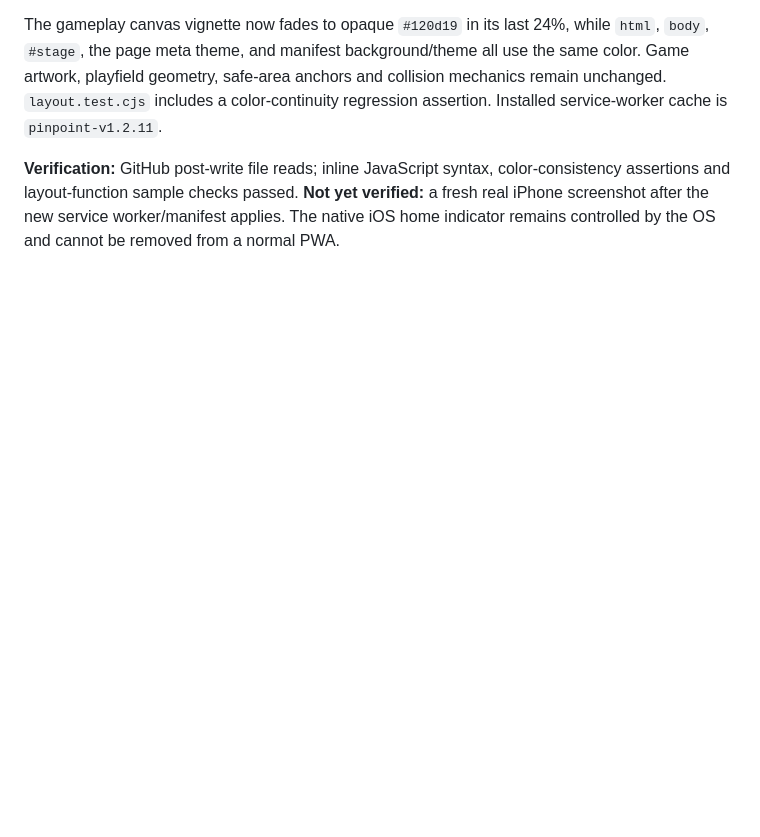
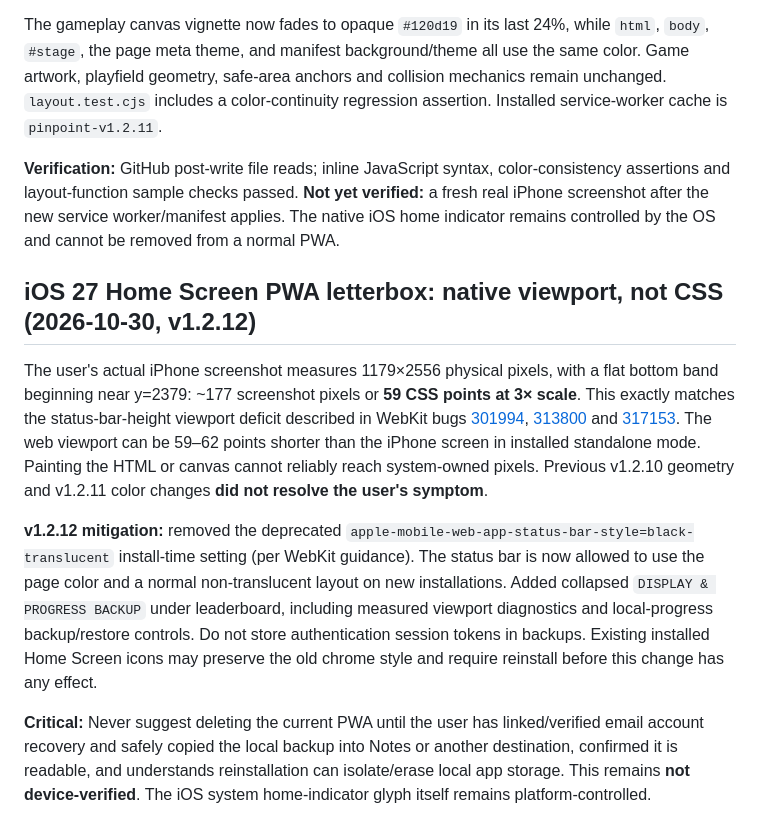
Before and after one commit to itsnotalwin/pinpoint, a Markdown page: DESIGN.md, the part around the change. Rendered like a GitHub page; blank space fills up the shorter version.

Commit message:
Document actual iOS PWA viewport regression and safe reinstall path

```diff
--- a/DESIGN.md
+++ b/DESIGN.md
@@ -36,3 +36,11 @@ A real user screenshot showed a distinct solid-color strip beneath the gameplay
 The gameplay canvas vignette now fades to opaque `#120d19` in its last 24%, while `html`, `body`, `#stage`, the page meta theme, and manifest background/theme all use the same color. Game artwork, playfield geometry, safe-area anchors and collision mechanics remain unchanged. `layout.test.cjs` includes a color-continuity regression assertion. Installed service-worker cache is `pinpoint-v1.2.11`.
 
 **Verification:** GitHub post-write file reads; inline JavaScript syntax, color-consistency assertions and layout-function sample checks passed. **Not yet verified:** a fresh real iPhone screenshot after the new service worker/manifest applies. The native iOS home indicator remains controlled by the OS and cannot be removed from a normal PWA.
+
+
+## iOS 27 Home Screen PWA letterbox: native viewport, not CSS (2026-10-30, v1.2.12)
+The user's actual iPhone screenshot measures 1179×2556 physical pixels, with a flat bottom band beginning near y=2379: ~177 screenshot pixels or **59 CSS points at 3× scale**. This exactly matches the status-bar-height viewport deficit described in WebKit bugs [301994](https://bugs.webkit.org/show_bug.cgi?id=301994), [313800](https://bugs.webkit.org/show_bug.cgi?id=313800) and [317153](https://bugs.webkit.org/show_bug.cgi?id=317153). The web viewport can be 59–62 points shorter than the iPhone screen in installed standalone mode. Painting the HTML or canvas cannot reliably reach system-owned pixels. Previous v1.2.10 geometry and v1.2.11 color changes **did not resolve the user's symptom**.
+
+**v1.2.12 mitigation:** removed the deprecated `apple-mobile-web-app-status-bar-style=black-translucent` install-time setting (per WebKit guidance). The status bar is now allowed to use the page color and a normal non-translucent layout on new installations. Added collapsed `DISPLAY & PROGRESS BACKUP` under leaderboard, including measured viewport diagnostics and local-progress backup/restore controls. Do not store authentication session tokens in backups. Existing installed Home Screen icons may preserve the old chrome style and require reinstall before this change has any effect.
+
+**Critical:** Never suggest deleting the current PWA until the user has linked/verified email account recovery and safely copied the local backup into Notes or another destination, confirmed it is readable, and understands reinstallation can isolate/erase local app storage. This remains **not device-verified**. The iOS system home-indicator glyph itself remains platform-controlled.
```
